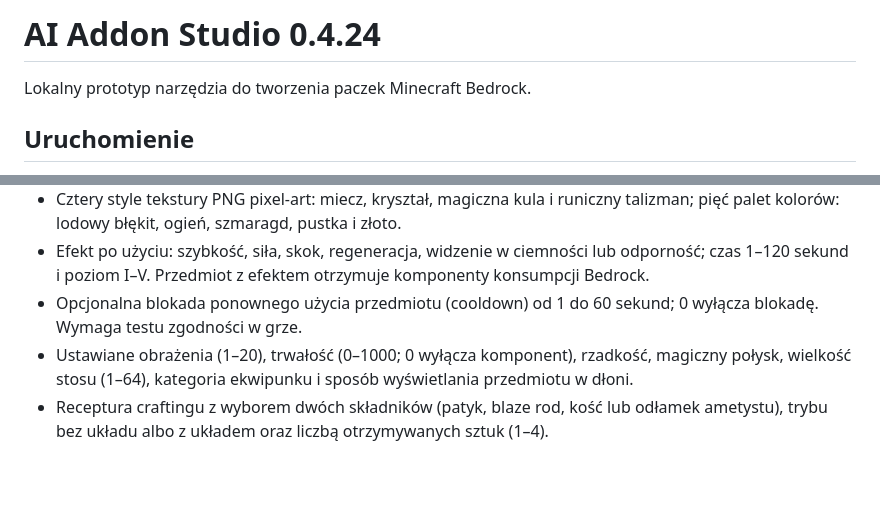
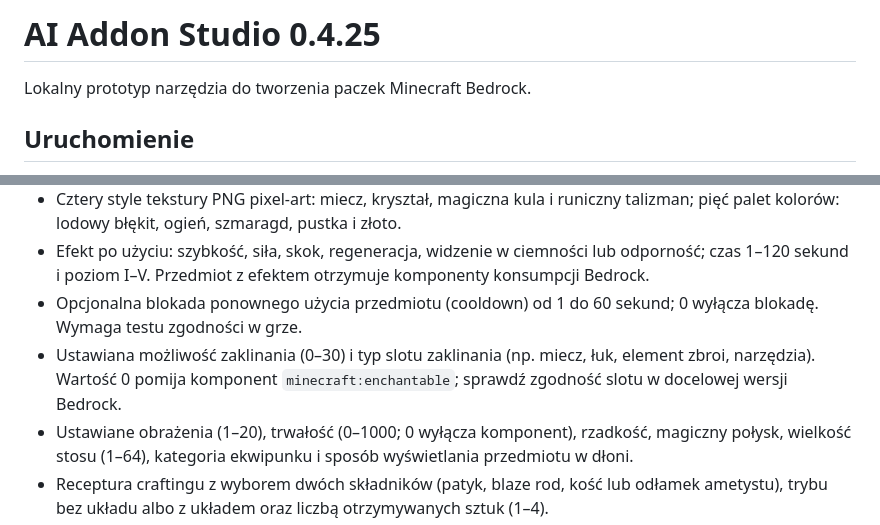
Before and after one commit to kopiel1908-droid/minecraft, a Markdown page: README.md, 2 parts joined by grey strips. Drawn GitHub-style; blank space fills up the shorter version.

Commit message:
Document enchantability feature

```diff
--- a/README.md
+++ b/README.md
@@ -1,4 +1,4 @@
-# AI Addon Studio 0.4.24
+# AI Addon Studio 0.4.25
 
 Lokalny prototyp narzędzia do tworzenia paczek Minecraft Bedrock.
 
@@ -21,6 +21,7 @@ Następnie otwórz http://localhost:3000.
 - Cztery style tekstury PNG pixel-art: miecz, kryształ, magiczna kula i runiczny talizman; pięć palet kolorów: lodowy błękit, ogień, szmaragd, pustka i złoto.
 - Efekt po użyciu: szybkość, siła, skok, regeneracja, widzenie w ciemności lub odporność; czas 1–120 sekund i poziom I–V. Przedmiot z efektem otrzymuje komponenty konsumpcji Bedrock.
 - Opcjonalna blokada ponownego użycia przedmiotu (cooldown) od 1 do 60 sekund; 0 wyłącza blokadę. Wymaga testu zgodności w grze.
+- Ustawiana możliwość zaklinania (0–30) i typ slotu zaklinania (np. miecz, łuk, element zbroi, narzędzia). Wartość 0 pomija komponent `minecraft:enchantable`; sprawdź zgodność slotu w docelowej wersji Bedrock.
 - Ustawiane obrażenia (1–20), trwałość (0–1000; 0 wyłącza komponent), rzadkość, magiczny połysk, wielkość stosu (1–64), kategoria ekwipunku i sposób wyświetlania przedmiotu w dłoni.
 - Receptura craftingu z wyborem dwóch składników (patyk, blaze rod, kość lub odłamek ametystu), trybu bez układu albo z układem oraz liczbą otrzymywanych sztuk (1–4).
 - Eksperymentalny blok z czterema wzorami tekstury PNG (kryształ, cegły, ruda, metal), mapowaniem atlasu terenu, definicją `minecraft:block`, ustawianą twardością, odpornością na wybuch i emisją światła (0–15), tarciem powierzchni (0–1) i dźwiękiem (kamień, drewno, szkło, trawa, metal) oraz eksportem `.mcaddon`.
```
